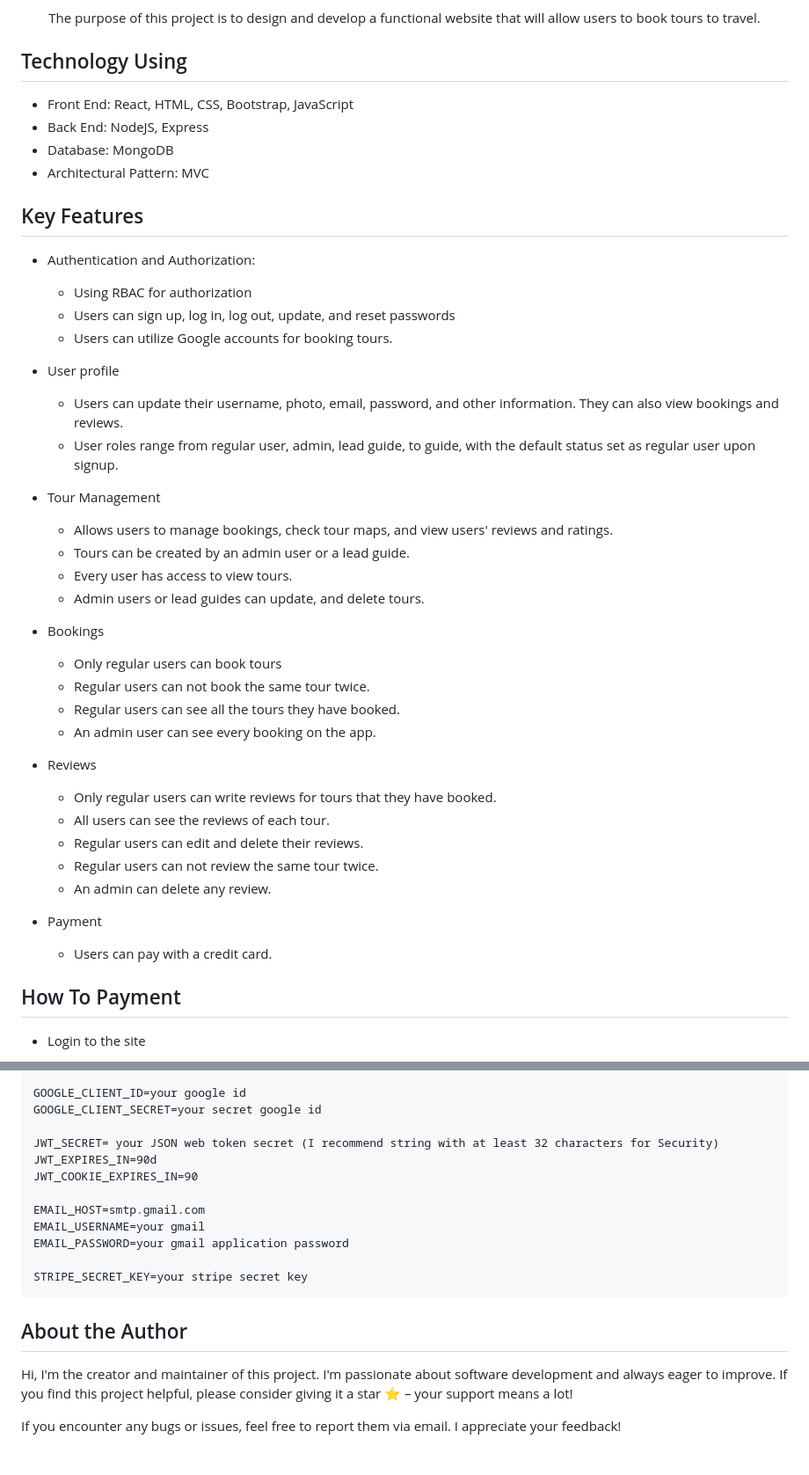
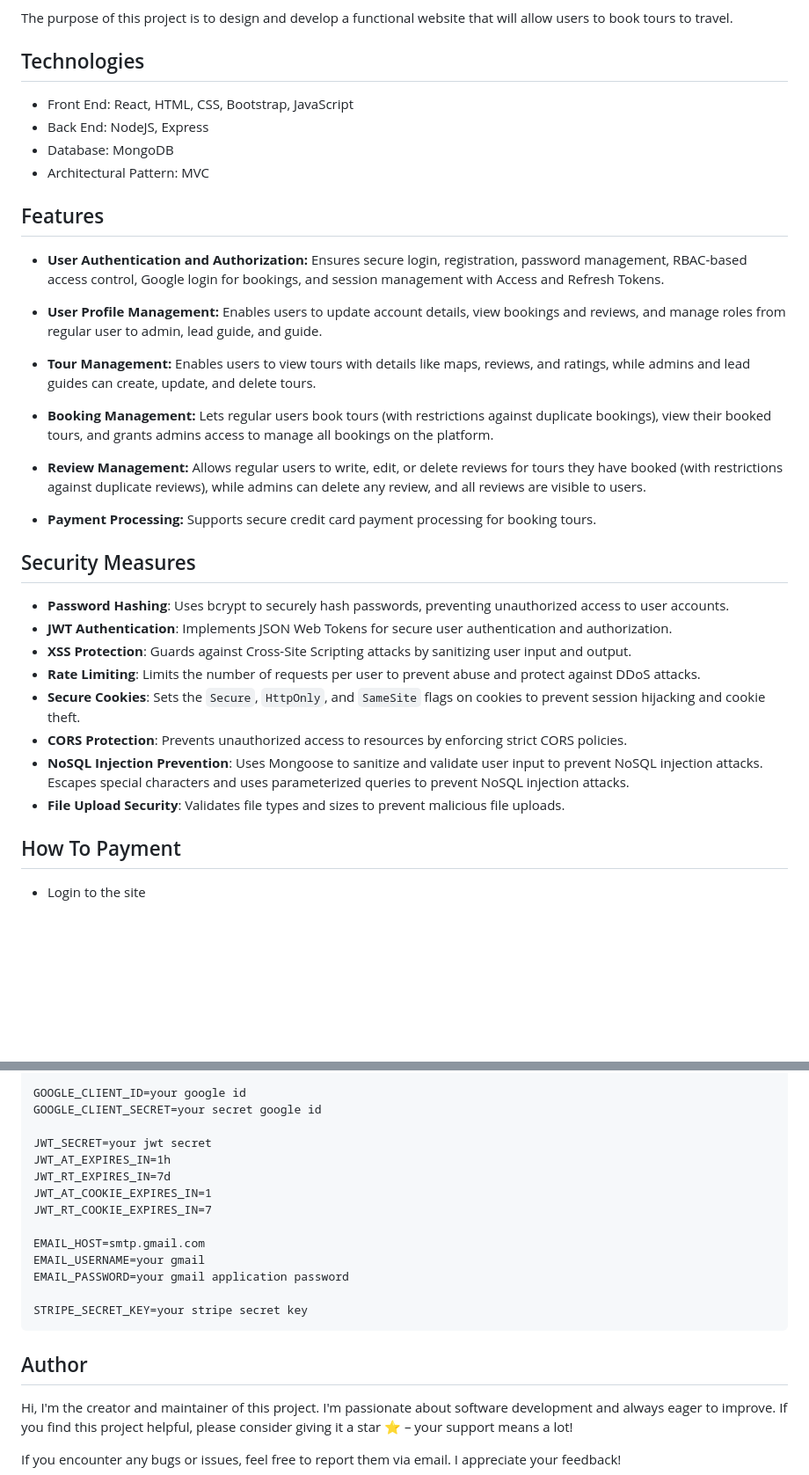
Before and after one commit to SonHoang2/Natours, a Markdown page: README.md, 2 parts joined by grey strips. Shown: that part at 88% size. Rendered like a GitHub page; blank space fills up the shorter version.

Commit message:
docs: update readme

````diff
--- a/README.md
+++ b/README.md
@@ -6,45 +4,33 @@ Natours
 The purpose of this project is to design and develop a functional website that will allow users to book tours to travel.
-</p>
 
-
-## Technology Using
+## Technologies
 - Front End: React, HTML, CSS, Bootstrap, JavaScript
 - Back End: NodeJS, Express
 - Database: MongoDB
 - Architectural Pattern: MVC
 
-## Key Features
-- Authentication and Authorization:
-    - Using RBAC for authorization
-    - Users can sign up, log in, log out, update, and reset passwords
-    - Users can utilize Google accounts for booking tours.
+## Features
+- **User Authentication and Authorization:** Ensures secure login, registration, password management, RBAC-based access control, Google login for bookings, and session management with Access and Refresh Tokens.
 
-- User profile
-    - Users can update their username, photo, email, password, and other information. They can also view bookings and reviews.
-    - User roles range from regular user, admin, lead guide, to guide, with the default status set as regular user upon signup.
+- **User Profile Management:** Enables users to update account details, view bookings and reviews, and manage roles from regular user to admin, lead guide, and guide.
 
-- Tour Management
-    - Allows users to manage bookings, check tour maps, and view users' reviews and ratings.
-    - Tours can be created by an admin user or a lead guide.
-    - Every user has access to view tours.
-    - Admin users or lead guides can update, and delete tours.
+- **Tour Management:** Enables users to view tours with details like maps, reviews, and ratings, while admins and lead guides can create, update, and delete tours.
 
-- Bookings
-    - Only regular users can book tours
-    - Regular users can not book the same tour twice.
-    - Regular users can see all the tours they have booked.
-    - An admin user can see every booking on the app.
+- **Booking Management:** Lets regular users book tours (with restrictions against duplicate bookings), view their booked tours, and grants admins access to manage all bookings on the platform.
 
-- Reviews
-    - Only regular users can write reviews for tours that they have booked.
-    - All users can see the reviews of each tour.
-    - Regular users can edit and delete their reviews.
-    - Regular users can not review the same tour twice.
-    - An admin can delete any review.
+- **Review Management:** Allows regular users to write, edit, or delete reviews for tours they have booked (with restrictions against duplicate reviews), while admins can delete any review, and all reviews are visible to users.
 
-- Payment
-    - Users can pay with a credit card.
+- **Payment Processing:** Supports secure credit card payment processing for booking tours.
 
+## Security Measures
+- **Password Hashing**: Uses bcrypt to securely hash passwords, preventing unauthorized access to user accounts.
+- **JWT Authentication**: Implements JSON Web Tokens for secure user authentication and authorization.
+- **XSS Protection**: Guards against Cross-Site Scripting attacks by sanitizing user input and output.
+- **Rate Limiting**: Limits the number of requests per user to prevent abuse and protect against DDoS attacks.
+- **Secure Cookies**: Sets the `Secure`, `HttpOnly`, and `SameSite` flags on cookies to prevent session hijacking and cookie theft.
+- **CORS Protection**: Prevents unauthorized access to resources by enforcing strict CORS policies.
+- **NoSQL Injection Prevention**: Uses Mongoose to sanitize and validate user input to prevent NoSQL injection attacks. Escapes special characters and uses parameterized queries to prevent NoSQL injection attacks.
+- **File Upload Security**: Validates file types and sizes to prevent malicious file uploads.
 ## How To Payment
 
 - Login to the site
@@ -81,9 +67,11 @@ DB=your mongodb link
 GOOGLE_CLIENT_ID=your google id
 GOOGLE_CLIENT_SECRET=your secret google id
 
-JWT_SECRET= your JSON web token secret (I recommend string with at least 32 characters for Security)
-JWT_EXPIRES_IN=90d
-JWT_COOKIE_EXPIRES_IN=90
+JWT_SECRET=your jwt secret
+JWT_AT_EXPIRES_IN=1h
+JWT_RT_EXPIRES_IN=7d
+JWT_AT_COOKIE_EXPIRES_IN=1
+JWT_RT_COOKIE_EXPIRES_IN=7
 
 EMAIL_HOST=smtp.gmail.com
 EMAIL_USERNAME=your gmail
@@ -92,8 +80,7 @@ EMAIL_PASSWORD=your gmail application password
 STRIPE_SECRET_KEY=your stripe secret key
 ```
 
-## About the Author
-
+## Author
 Hi, I'm the creator and maintainer of this project. I'm passionate about software development and always eager to improve. If you find this project helpful, please consider giving it a star ⭐ – your support means a lot!
 
 If you encounter any bugs or issues, feel free to report them via email. I appreciate your feedback!
````
Also changed, not shown: other parts of README.md (+2 -4 lines).
